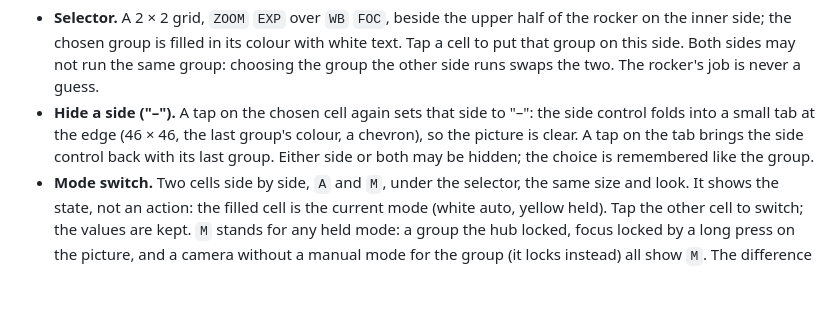
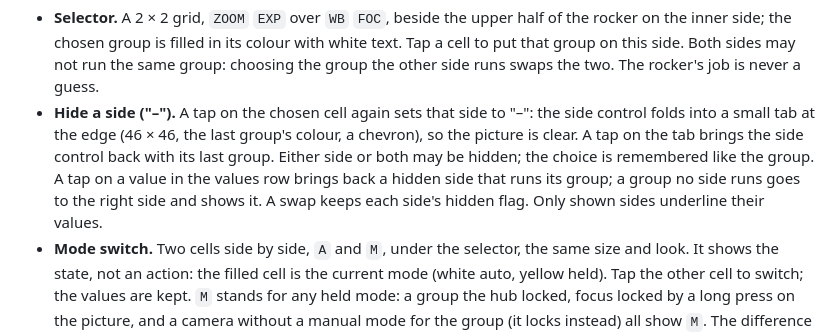
Before and after one commit to Eyevinn/tallycam, a Markdown page: docs/UI_DESIGN.md, the part around the change. GitHub-like rendering; blank space fills up the shorter version.

Commit message:
UI design: hidden sides and the values row
Co-Authored-By: Claude Opus 5.5 <noreply@anthropic.com>

```diff
--- a/docs/UI_DESIGN.md
+++ b/docs/UI_DESIGN.md
@@ -125,7 +125,10 @@ Right side shown; the left one is its mirror image.
   "–": the side control folds into a small tab at the edge (46 × 46, the
   last group's colour, a chevron), so the picture is clear. A tap on the
   tab brings the side control back with its last group. Either side or both
-  may be hidden; the choice is remembered like the group.
+  may be hidden; the choice is remembered like the group. A tap on a value
+  in the values row brings back a hidden side that runs its group; a group
+  no side runs goes to the right side and shows it. A swap keeps each
+  side's hidden flag. Only shown sides underline their values.
 - **Mode switch.** Two cells side by side, `A` and `M`, under the selector,
   the same size and look. It shows the state, not an action: the filled cell
   is the current mode (white auto, yellow held). Tap the other cell to
```
